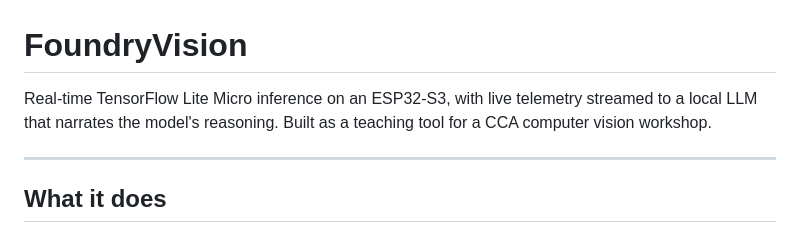
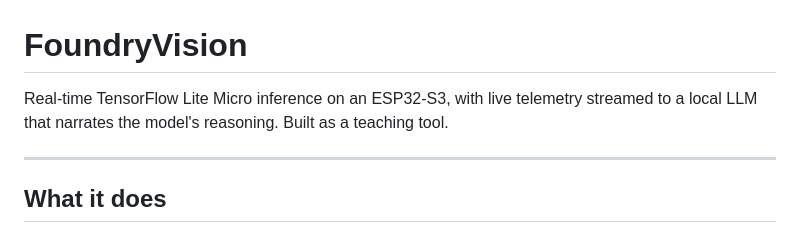
Before and after one commit to MilkmanAbi/FoundryVision, a Markdown page: README.md, the part around the change. GitHub-like rendering.

Commit message:
Update project description in README.md
Removed 'for a CCA computer vision workshop' from the description.

```diff
--- a/README.md
+++ b/README.md
@@ -1,6 +1,6 @@
 # FoundryVision
 
-Real-time TensorFlow Lite Micro inference on an ESP32-S3, with live telemetry streamed to a local LLM that narrates the model's reasoning. Built as a teaching tool for a CCA computer vision workshop.
+Real-time TensorFlow Lite Micro inference on an ESP32-S3, with live telemetry streamed to a local LLM that narrates the model's reasoning. Built as a teaching tool.
 
 ---
 
```
